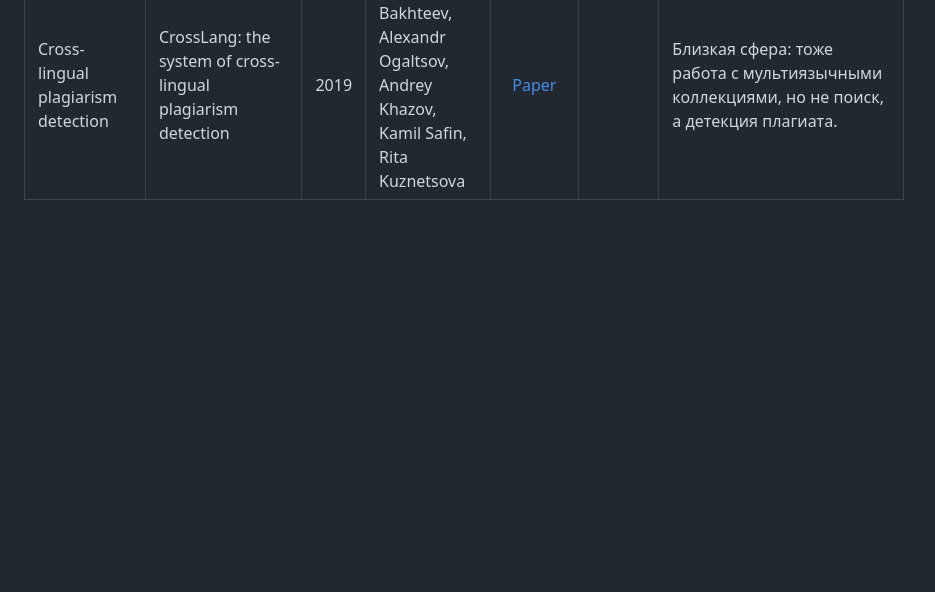
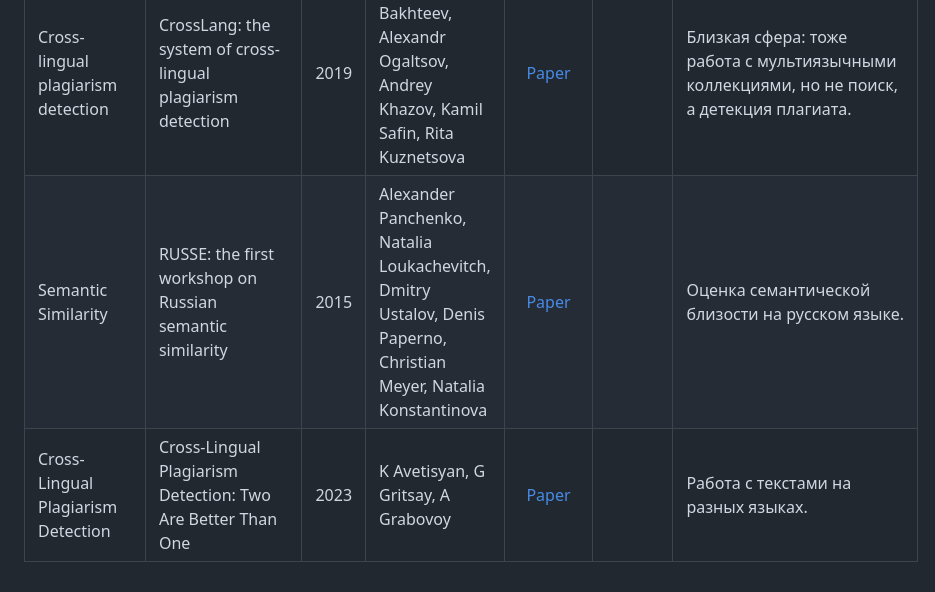
Before and after one commit to intsystems/2026-Project-207, a Markdown page: LINKREVIEW.md, the part around the change. Drawn GitHub-style; blank space fills up the shorter version.

```diff
--- a/LINKREVIEW.md
+++ b/LINKREVIEW.md
@@ -41,3 +41,5 @@
 | Multi-Lingual Sentiment Analysis | Multi-lingual support for lexicon-based sentiment analysis guided by semantics | 2014 | Hogenboom A. et al. | [Paper](https://www.researchgate.net/publication/260995342_Multi-lingual_Support_for_Lexicon-Based_Sentiment_Analysis_Guided_by_Semantics) |  | Снова используется идея "промежуточного языка", теперь в задаче анализа тональности текста. |
 | Multi-Lingual Information Retrieval | Experiments in Multilingual Information Retrieval | 1996 | D. Hull | [Paper](https://www.researchgate.net/publication/2586611_Experiments_in_Multilingual_Information_Retrieval) |  | Ранняя работа по поиску документов на разных языках. Интересна скорее не с практической точки зрения, а для истории задачи. |
 | Cross-lingual plagiarism detection | CrossLang: the system of cross-lingual plagiarism detection | 2019 | Oleg Bakhteev, Alexandr Ogaltsov, Andrey Khazov, Kamil Safin, Rita Kuznetsova | [Paper](https://openreview.net/forum?id=BkxiG6qqIr) |  | Близкая сфера: тоже работа с мультиязычными коллекциями, но не поиск, а детекция плагиата. |
+| Semantic Similarity | RUSSE: the first workshop on Russian semantic similarity | 2015 | Alexander Panchenko, Natalia Loukachevitch, Dmitry Ustalov, Denis Paperno, Christian Meyer, Natalia Konstantinova | [Paper](https://arxiv.org/abs/1803.05820) |  | Оценка семантической близости на русском языке. |
+| Cross-Lingual Plagiarism Detection | Cross-Lingual Plagiarism Detection: Two Are Better Than One | 2023 | K Avetisyan, G Gritsay, A Grabovoy | [Paper](https://link.springer.com/article/10.1134/S0361768823040138) |  | Работа с текстами на разных языках. |
```
